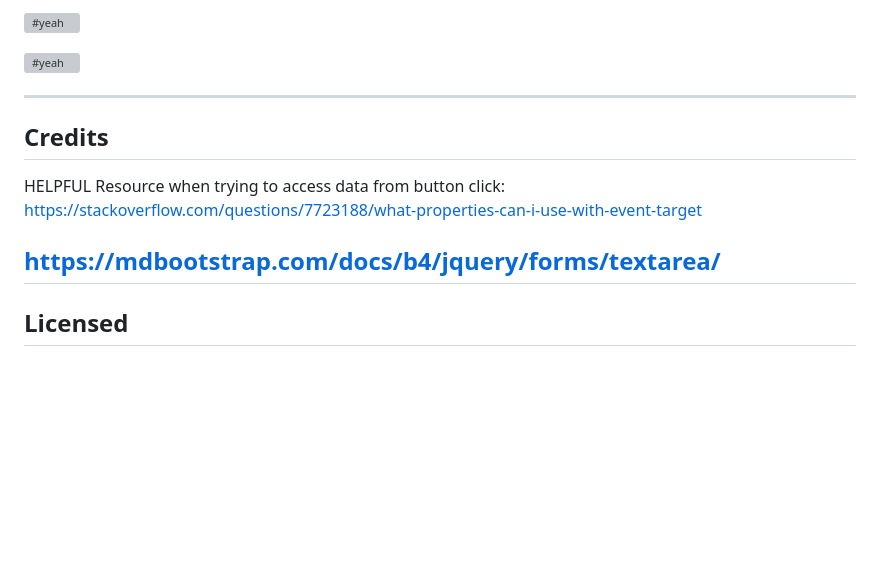
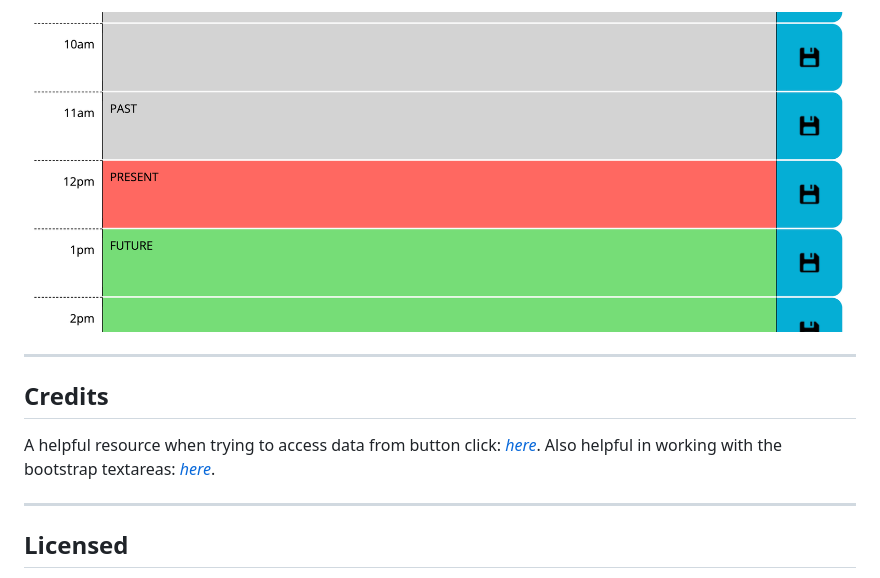
Before and after one commit to mitchelwachtel/day-planner, a Markdown page: README.md, the part around the change printed below. Rendered like a GitHub page; pictures changed too: assets/images/colorTextFields.png (added); blank space fills up the shorter version; grey boxes are pictures that could not be loaded.

```diff
--- a/README.md
+++ b/README.md
@@ -36,14 +36,11 @@ Simply open in a brower and the webpage should appear as below.
 
-![#yeah](./assets/images/)
-
-![#yeah](./assets/images/)
+![Background of the textareas change based on the hour of the day](./assets/images/colorTextFields.png)
 
 ---
 ## Credits
 
-HELPFUL Resource when trying to access data from button click: https://stackoverflow.com/questions/7723188/what-properties-can-i-use-with-event-target
+A helpful resource when trying to access data from button click: *[here](https://stackoverflow.com/questions/7723188/what-properties-can-i-use-with-event-target)*. Also helpful in working with the bootstrap textareas: *[here](https://mdbootstrap.com/docs/b4/jquery/forms/textarea/)*.
 
-https://mdbootstrap.com/docs/b4/jquery/forms/textarea/
 ---
 ## Licensed
 
```
Also changed, not shown: other parts of README.md (+7 -7 lines), assets/images/Hnet.com-image.png (deleted), assets/images/fullpage.png (added), assets/images/save-icon.png (deleted), assets/images/textarea.png (added), 3 other files.
